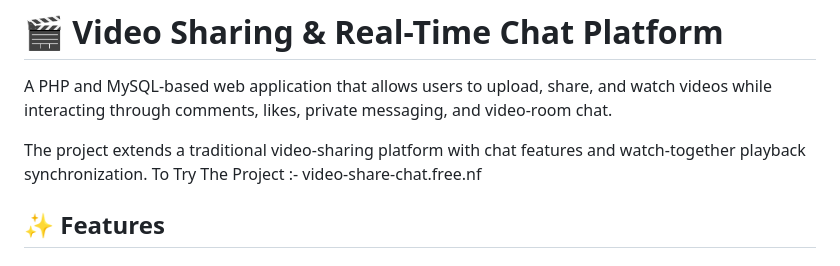
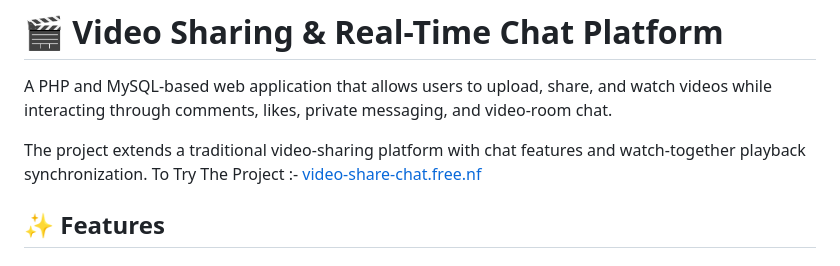
Before and after one commit to Varshith47/video-sharing-chat, a Markdown page: README.md, the part around the change. Drawn GitHub-style.

Commit message:
Update project link in README.md

```diff
--- a/README.md
+++ b/README.md
@@ -3,7 +3,7 @@
 A PHP and MySQL-based web application that allows users to upload, share, and watch videos while interacting through comments, likes, private messaging, and video-room chat.
 
 The project extends a traditional video-sharing platform with chat features and watch-together playback synchronization.
-To Try The Project :- video-share-chat.free.nf
+To Try The Project :- [video-share-chat.free.nf](https://video-share-chat.free.nf/)
 
 
 ## ✨ Features
```
